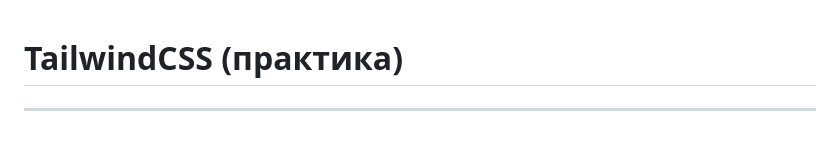
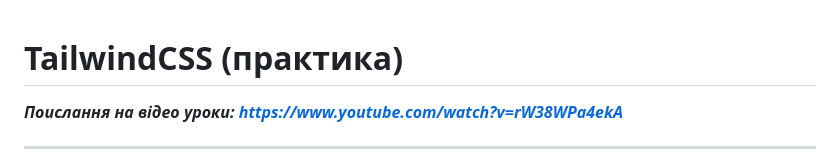
Before and after one commit to YuriyPavlyshyn/tailwindcss-practice, a Markdown page: README.md, the part around the change. GitHub-like rendering; blank space fills up the shorter version.

Commit message:
Add link

```diff
--- a/README.md
+++ b/README.md
@@ -1,5 +1,5 @@
-
 # TailwindCSS (практика)
+___Поислання на відео уроки: https://www.youtube.com/watch?v=rW38WPa4ekA___
 
 ---
 
```
